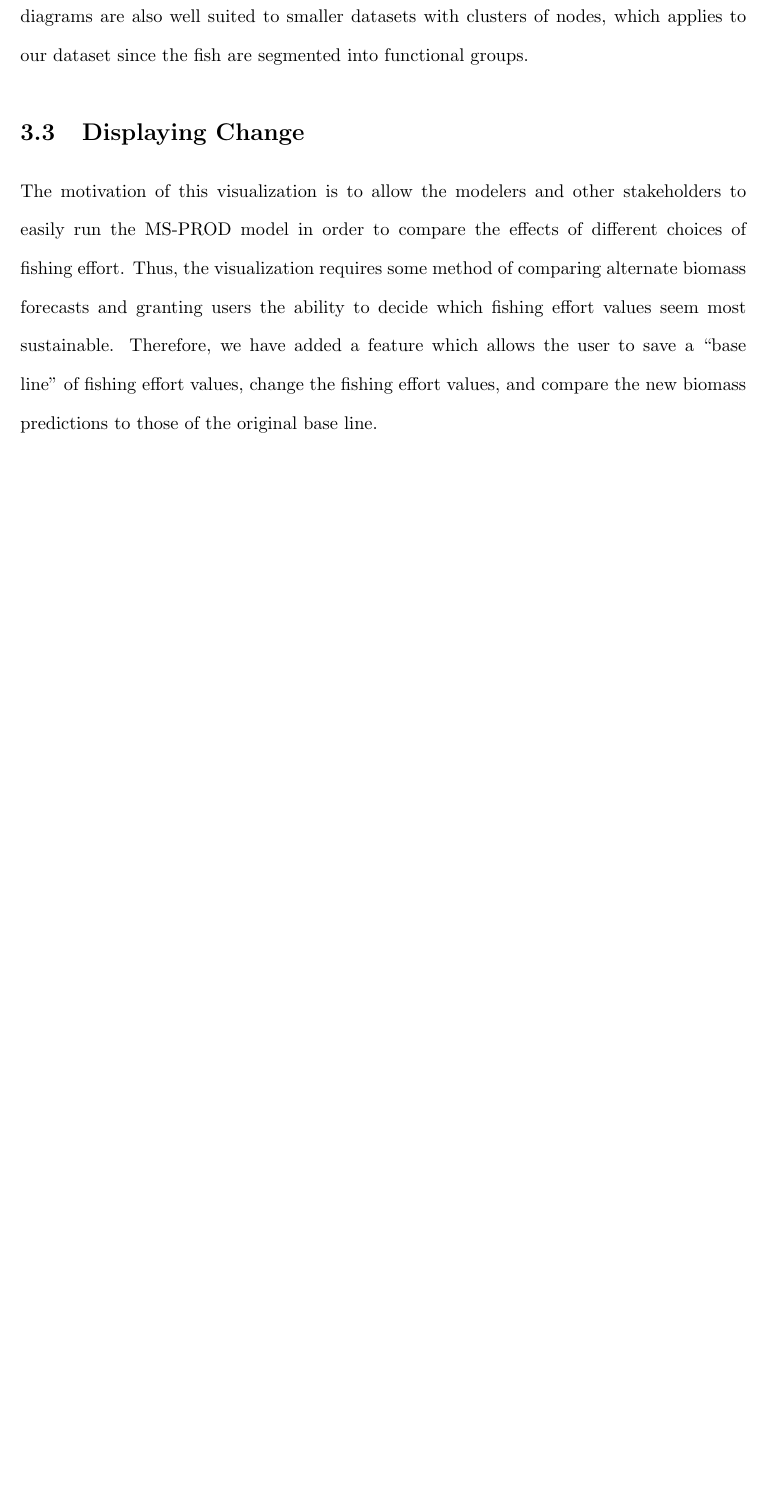
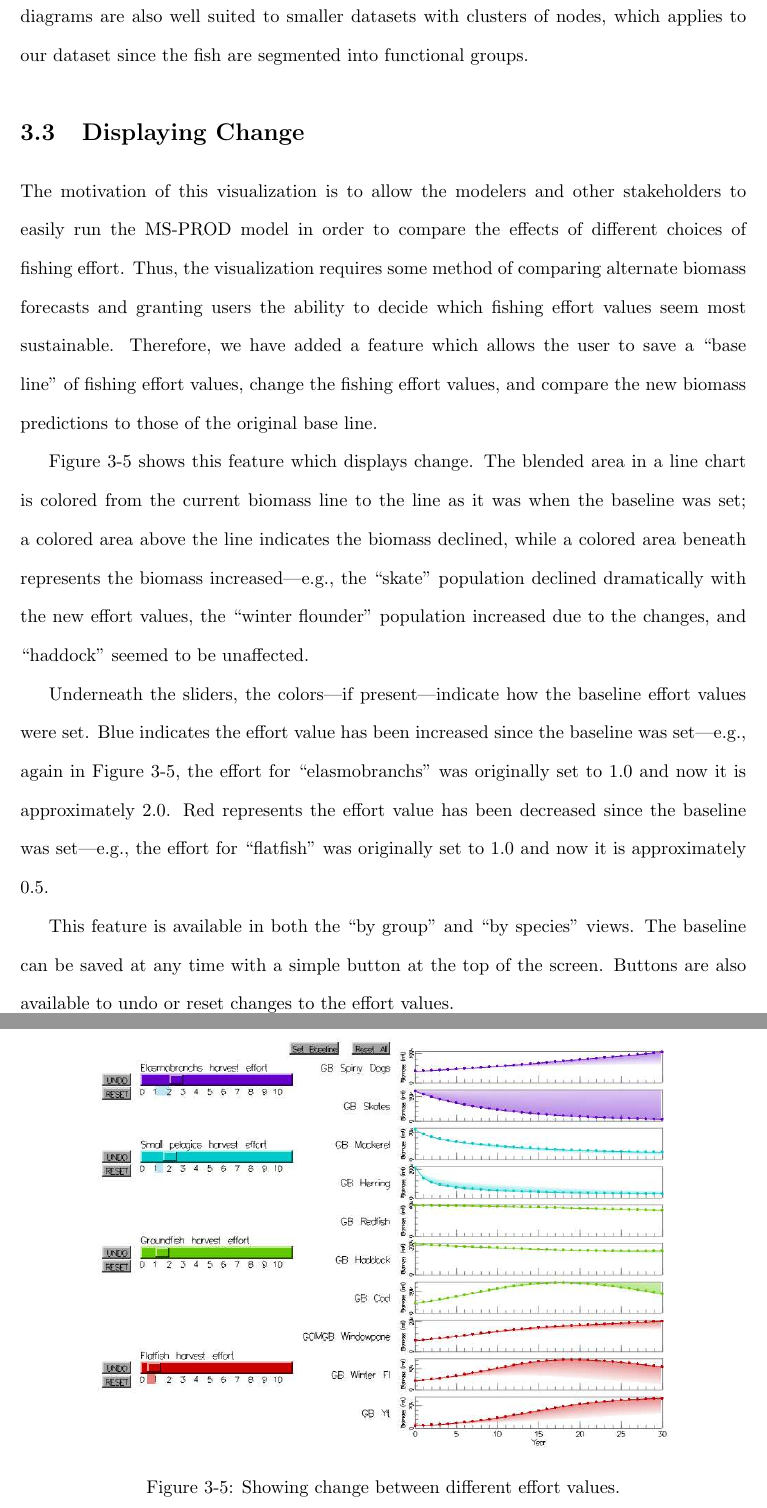
Before and after one commit to carmenism/thesis, a LaTeX thesis (proposal/proposal.tex, which reads proposal/chapter3.tex): part of page 22 of 29 before the commit and two parts of pages 22 and 26 of 29 after it, the two joined at a grey line, cut so that both start at the same text, the shorter picture padded with empty space. Compiled offline with pdfLaTeX.

Commit message:
added description of change

```diff
--- a/proposal/chapter3.tex
+++ b/proposal/chapter3.tex
@@ -70,3 +70,16 @@ The arc diagram was selected over other network visualizations because it is eas
 \section{Displaying Change}
 
 The motivation of this visualization is to allow the modelers and other stakeholders to easily run the MS-PROD model in order to compare the effects of different choices of fishing effort.  Thus, the visualization requires some method of comparing alternate biomass forecasts and granting users the ability to decide which fishing effort values seem most sustainable.  Therefore, we have added a feature which allows the user to save a ``base line'' of fishing effort values, change the fishing effort values, and compare the new biomass predictions to those of the original base line.
+
+\begin{figure}[h]
+	\centering
+	\includegraphics[width=12cm]{figures/eps/msprod_change.eps}
+	\caption{Showing change between different effort values.}
+	\label{fig:msprod_change}
+\end{figure}
+
+Figure~\ref{fig:msprod_change} shows this feature which displays change.  The blended area in a line chart is colored from the current biomass line to the line as it was when the baseline was set; a colored area above the line indicates the biomass declined, while a colored area beneath represents the biomass increased---e.g., the ``skate'' population declined dramatically with the new effort values, the ``winter flounder'' population increased due to the changes, and ``haddock'' seemed to be unaffected.
+
+Underneath the sliders, the colors---if present---indicate how the baseline effort values were set.  Blue indicates the effort value has been increased since the baseline was set---e.g., again in Figure~\ref{fig:msprod_change}, the effort for ``elasmobranchs'' was originally set to 1.0 and now it is approximately 2.0.  Red represents the effort value has been decreased since the baseline was set---e.g., the effort for ``flatfish'' was originally set to 1.0 and now it is approximately 0.5.
+
+This feature is available in both the ``by group'' and ``by species'' views.  The baseline can be saved at any time with a simple button at the top of the screen.  Buttons are also available to undo or reset changes to the effort values.
```
Also changed, not shown: proposal/figures/eps/msprod_change.eps (added), proposal/proposal.pdf, proposal/chapter3.tex (4 more changed lines).
